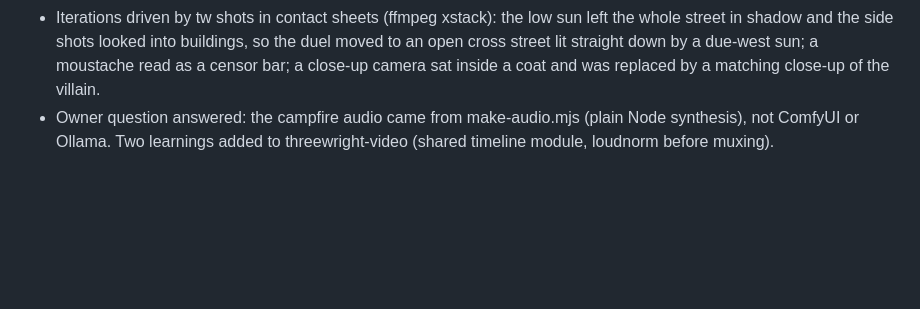
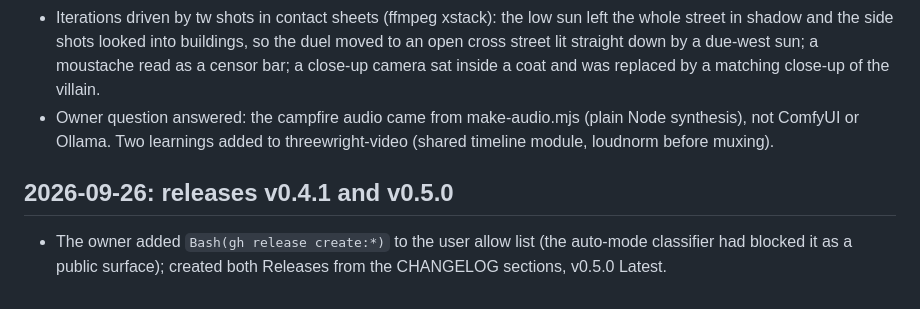
Before and after one commit to m4bwav/threewright, a Markdown page: ai-docs/log.md, the part around the change. Rendered like a GitHub page; blank space fills up the shorter version.

Commit message:
Handoff: releases v0.4.1 and v0.5.0 published; gh release create is allow-listed

```diff
--- a/ai-docs/log.md
+++ b/ai-docs/log.md
@@ -72,3 +72,7 @@
 - The owner asked for a short video of a shootout in Austin, Texas. Built outside the repo at D:/m4bwa/Claude/Projects/Ai/austin-shootout-video with the threewright-video flow: a stylized dusk showdown where Pecan Street crosses Congress Avenue, the Capitol dome at the end of the street, bats, tumbleweed, a Texas flag, letterbox and a title card; six camera shots; procedural audio (wind, bell, drone, two shots with echoes, ricochet, fall). 12 s, 1920x1080, 360 frames, BT.709, AAC at -16.7 LUFS, no black or frozen frames.
 - Iterations driven by tw shots in contact sheets (ffmpeg xstack): the low sun left the whole street in shadow and the side shots looked into buildings, so the duel moved to an open cross street lit straight down by a due-west sun; a moustache read as a censor bar; a close-up camera sat inside a coat and was replaced by a matching close-up of the villain.
 - Owner question answered: the campfire audio came from make-audio.mjs (plain Node synthesis), not ComfyUI or Ollama. Two learnings added to threewright-video (shared timeline module, loudnorm before muxing).
+
+## 2026-09-26: releases v0.4.1 and v0.5.0
+
+- The owner added `Bash(gh release create:*)` to the user allow list (the auto-mode classifier had blocked it as a public surface); created both Releases from the CHANGELOG sections, v0.5.0 Latest.
```
Also changed, not shown: ai-docs/HANDOFF.md (+2 -2 lines).
